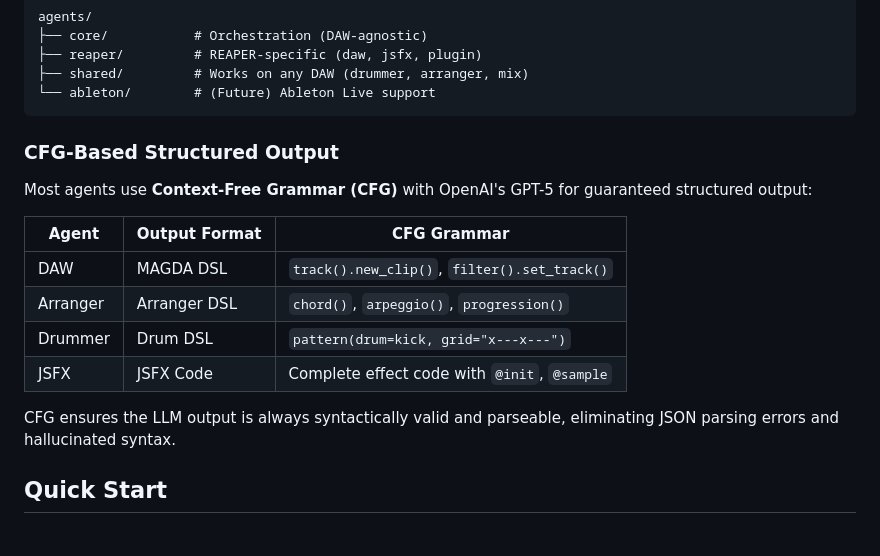
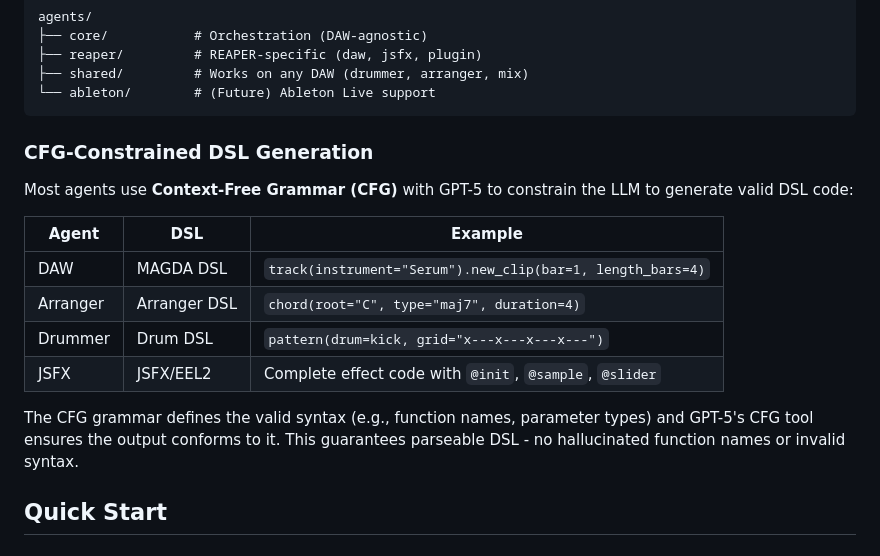
Before and after one commit to Conceptual-Machines/magda-api, a Markdown page: README.md, the part around the change. Drawn GitHub-style.

Commit message:
docs: fix CFG explanation - it constrains DSL generation, not structured output
CFG grammar defines valid DSL syntax and GPT-5's CFG tool ensures
the output conforms to it - guaranteeing parseable DSL code.

````diff
--- a/README.md
+++ b/README.md
@@ -37,18 +37,18 @@ agents/
 └── ableton/        # (Future) Ableton Live support
 ```
 
-### CFG-Based Structured Output
+### CFG-Constrained DSL Generation
 
-Most agents use **Context-Free Grammar (CFG)** with OpenAI's GPT-5 for guaranteed structured output:
+Most agents use **Context-Free Grammar (CFG)** with GPT-5 to constrain the LLM to generate valid DSL code:
 
-| Agent | Output Format | CFG Grammar |
-|-------|--------------|-------------|
-| DAW | MAGDA DSL | `track().new_clip()`, `filter().set_track()` |
-| Arranger | Arranger DSL | `chord()`, `arpeggio()`, `progression()` |
-| Drummer | Drum DSL | `pattern(drum=kick, grid="x---x---")` |
-| JSFX | JSFX Code | Complete effect code with `@init`, `@sample` |
+| Agent | DSL | Example |
+|-------|-----|---------|
+| DAW | MAGDA DSL | `track(instrument="Serum").new_clip(bar=1, length_bars=4)` |
+| Arranger | Arranger DSL | `chord(root="C", type="maj7", duration=4)` |
+| Drummer | Drum DSL | `pattern(drum=kick, grid="x---x---x---x---")` |
+| JSFX | JSFX/EEL2 | Complete effect code with `@init`, `@sample`, `@slider` |
 
-CFG ensures the LLM output is always syntactically valid and parseable, eliminating JSON parsing errors and hallucinated syntax.
+The CFG grammar defines the valid syntax (e.g., function names, parameter types) and GPT-5's CFG tool ensures the output conforms to it. This guarantees parseable DSL - no hallucinated function names or invalid syntax.
 
 ## Quick Start
 
````
